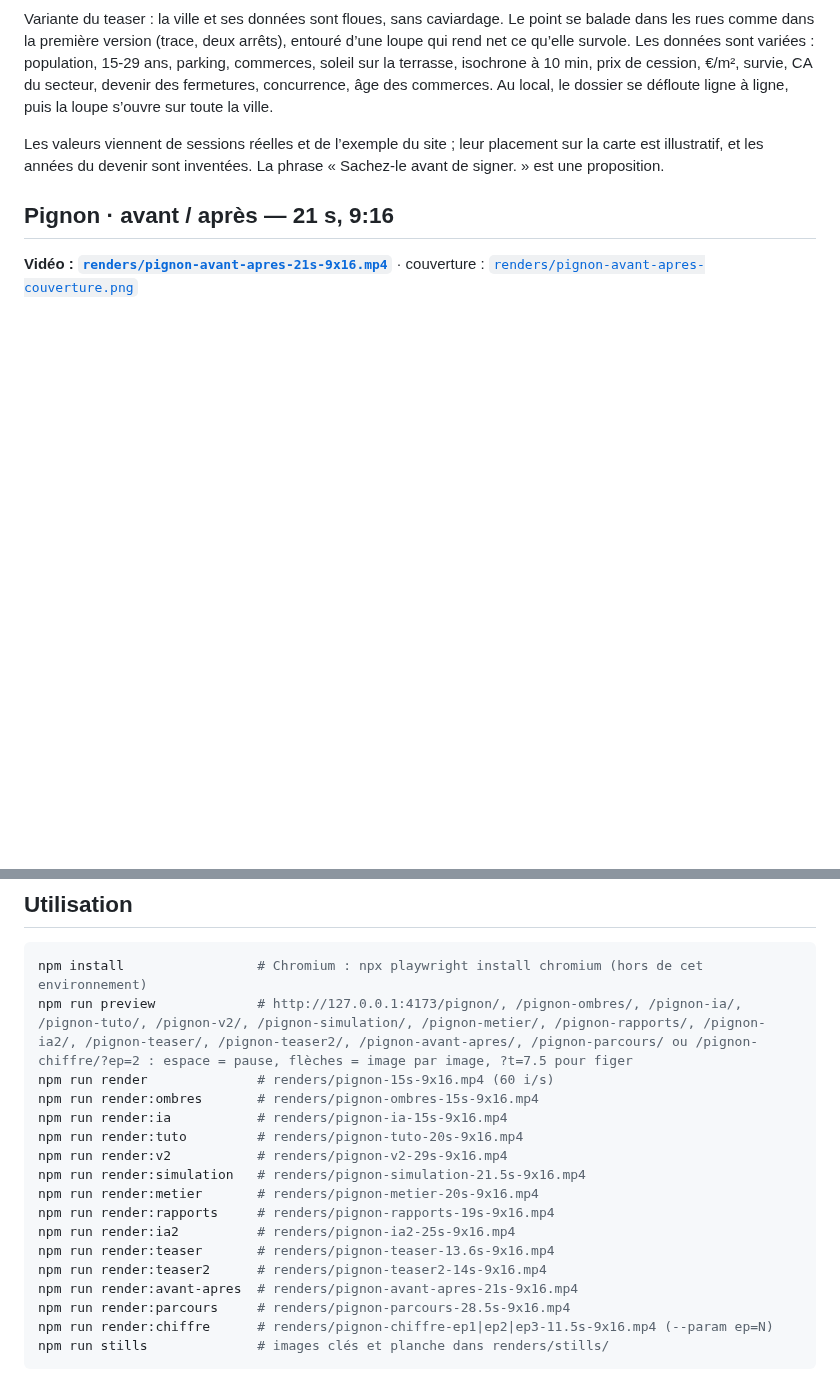
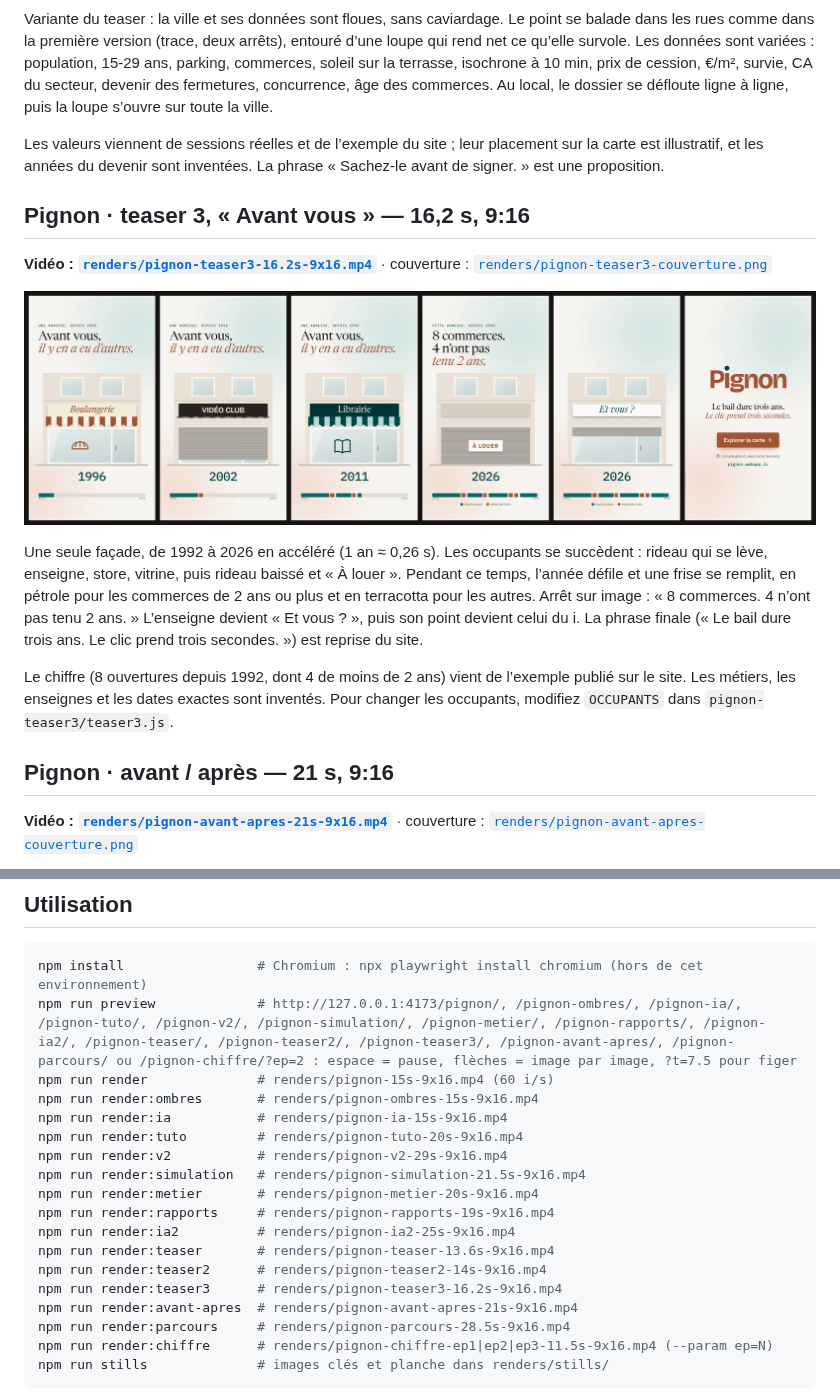
Before and after one commit to Victor-Linard/motion-design, a Markdown page: README.md, 2 parts joined by grey strips. Drawn GitHub-style; pictures changed too: renders/pignon-teaser3-planche.png (added); blank space fills up the shorter version.

````diff
--- a/README.md
+++ b/README.md
@@ -154,6 +154,16 @@ Variante du teaser : la ville et ses données sont floues, sans caviardage. Le p
 
 Les valeurs viennent de sessions réelles et de l’exemple du site ; leur placement sur la carte est illustratif, et les années du devenir sont inventées. La phrase « Sachez-le avant de signer. » est une proposition.
 
+## Pignon · teaser 3, « Avant vous » — 16,2 s, 9:16
+
+**Vidéo : [`renders/pignon-teaser3-16.2s-9x16.mp4`](renders/pignon-teaser3-16.2s-9x16.mp4)** · couverture : [`renders/pignon-teaser3-couverture.png`](renders/pignon-teaser3-couverture.png)
+
+![Planche](renders/pignon-teaser3-planche.png)
+
+Une seule façade, de 1992 à 2026 en accéléré (1 an ≈ 0,26 s). Les occupants se succèdent : rideau qui se lève, enseigne, store, vitrine, puis rideau baissé et « À louer ». Pendant ce temps, l’année défile et une frise se remplit, en pétrole pour les commerces de 2 ans ou plus et en terracotta pour les autres. Arrêt sur image : « 8 commerces. 4 n’ont pas tenu 2 ans. » L’enseigne devient « Et vous ? », puis son point devient celui du i. La phrase finale (« Le bail dure trois ans. Le clic prend trois secondes. ») est reprise du site.
+
+Le chiffre (8 ouvertures depuis 1992, dont 4 de moins de 2 ans) vient de l’exemple publié sur le site. Les métiers, les enseignes et les dates exactes sont inventés. Pour changer les occupants, modifiez `OCCUPANTS` dans `pignon-teaser3/teaser3.js`.
+
 ## Pignon · avant / après — 21 s, 9:16
 
 **Vidéo : [`renders/pignon-avant-apres-21s-9x16.mp4`](renders/pignon-avant-apres-21s-9x16.mp4)** · couverture : [`renders/pignon-avant-apres-couverture.png`](renders/pignon-avant-apres-couverture.png)
@@ -214,7 +224,7 @@ La phrase de fin, « Ce chiffre change d’un quartier à l’autre. », est une
 
 ```bash
 npm install                 # Chromium : npx playwright install chromium (hors de cet environnement)
-npm run preview             # http://127.0.0.1:4173/pignon/, /pignon-ombres/, /pignon-ia/, /pignon-tuto/, /pignon-v2/, /pignon-simulation/, /pignon-metier/, /pignon-rapports/, /pignon-ia2/, /pignon-teaser/, /pignon-teaser2/, /pignon-avant-apres/, /pignon-parcours/ ou /pignon-chiffre/?ep=2 : espace = pause, flèches = image par image, ?t=7.5 pour figer
+npm run preview             # http://127.0.0.1:4173/pignon/, /pignon-ombres/, /pignon-ia/, /pignon-tuto/, /pignon-v2/, /pignon-simulation/, /pignon-metier/, /pignon-rapports/, /pignon-ia2/, /pignon-teaser/, /pignon-teaser2/, /pignon-teaser3/, /pignon-avant-apres/, /pignon-parcours/ ou /pignon-chiffre/?ep=2 : espace = pause, flèches = image par image, ?t=7.5 pour figer
 npm run render              # renders/pignon-15s-9x16.mp4 (60 i/s)
 npm run render:ombres       # renders/pignon-ombres-15s-9x16.mp4
 npm run render:ia           # renders/pignon-ia-15s-9x16.mp4
@@ -226,6 +236,7 @@ npm run render:rapports     # renders/pignon-rapports-19s-9x16.mp4
 npm run render:ia2          # renders/pignon-ia2-25s-9x16.mp4
 npm run render:teaser       # renders/pignon-teaser-13.6s-9x16.mp4
 npm run render:teaser2      # renders/pignon-teaser2-14s-9x16.mp4
+npm run render:teaser3      # renders/pignon-teaser3-16.2s-9x16.mp4
 npm run render:avant-apres  # renders/pignon-avant-apres-21s-9x16.mp4
 npm run render:parcours     # renders/pignon-parcours-28.5s-9x16.mp4
 npm run render:chiffre      # renders/pignon-chiffre-ep1|ep2|ep3-11.5s-9x16.mp4 (--param ep=N)
````
Also changed, not shown: renders/pignon-teaser3-couverture.png (added), 5 other files.
